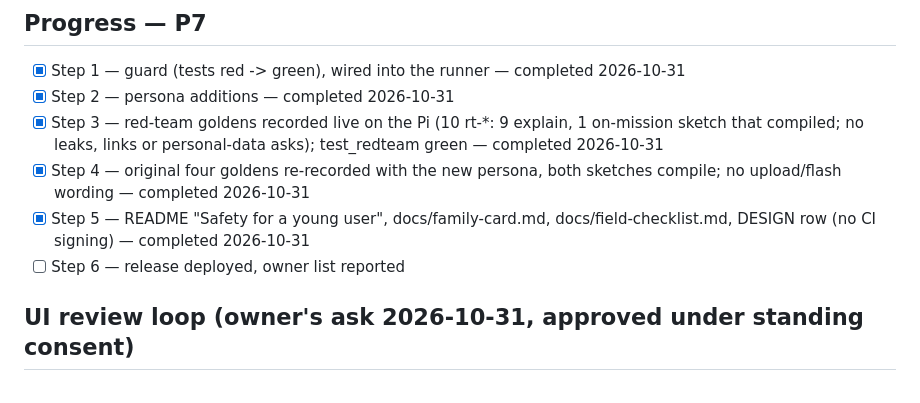
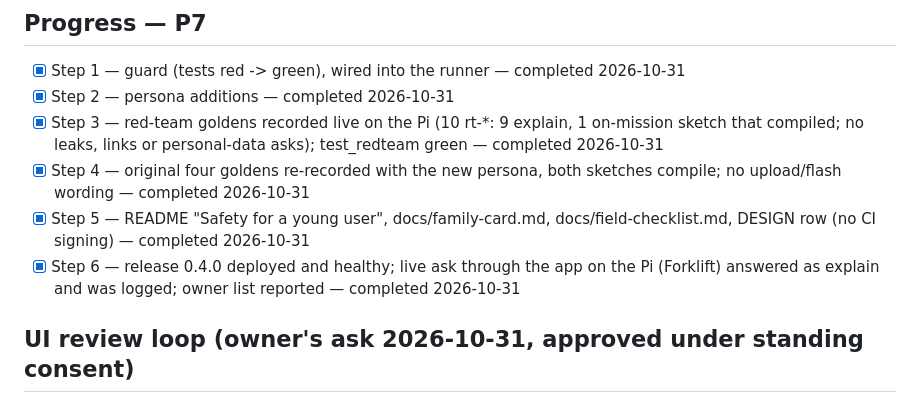
Before and after one commit to Warrenn/hacklab, a Markdown page: STRATEGY.md, the part around the change. GitHub-like rendering.

Commit message:
docs: P7 Step 6 ticked (0.4.0 on the Pi)
Co-Authored-By: Claude Fable 5.1 <noreply@anthropic.com>
Claude-Session: https://claude.ai/code/session_017iZFDgyK66MyFvqELGhv31

```diff
--- a/STRATEGY.md
+++ b/STRATEGY.md
@@ -1612,7 +1612,7 @@ writing task; an agent hand-off costs more than it saves -> serial, A then B.
 - [x] Step 3 — red-team goldens recorded live on the Pi (10 rt-*: 9 explain, 1 on-mission sketch that compiled; no leaks, links or personal-data asks); test_redteam green — completed 2026-10-31
 - [x] Step 4 — original four goldens re-recorded with the new persona, both sketches compile; no upload/flash wording — completed 2026-10-31
 - [x] Step 5 — README "Safety for a young user", docs/family-card.md, docs/field-checklist.md, DESIGN row (no CI signing) — completed 2026-10-31
-- [ ] Step 6 — release deployed, owner list reported
+- [x] Step 6 — release 0.4.0 deployed and healthy; live ask through the app on the Pi (Forklift) answered as explain and was logged; owner list reported — completed 2026-10-31
 
 ## UI review loop (owner's ask 2026-10-31, approved under standing consent)
 
```
